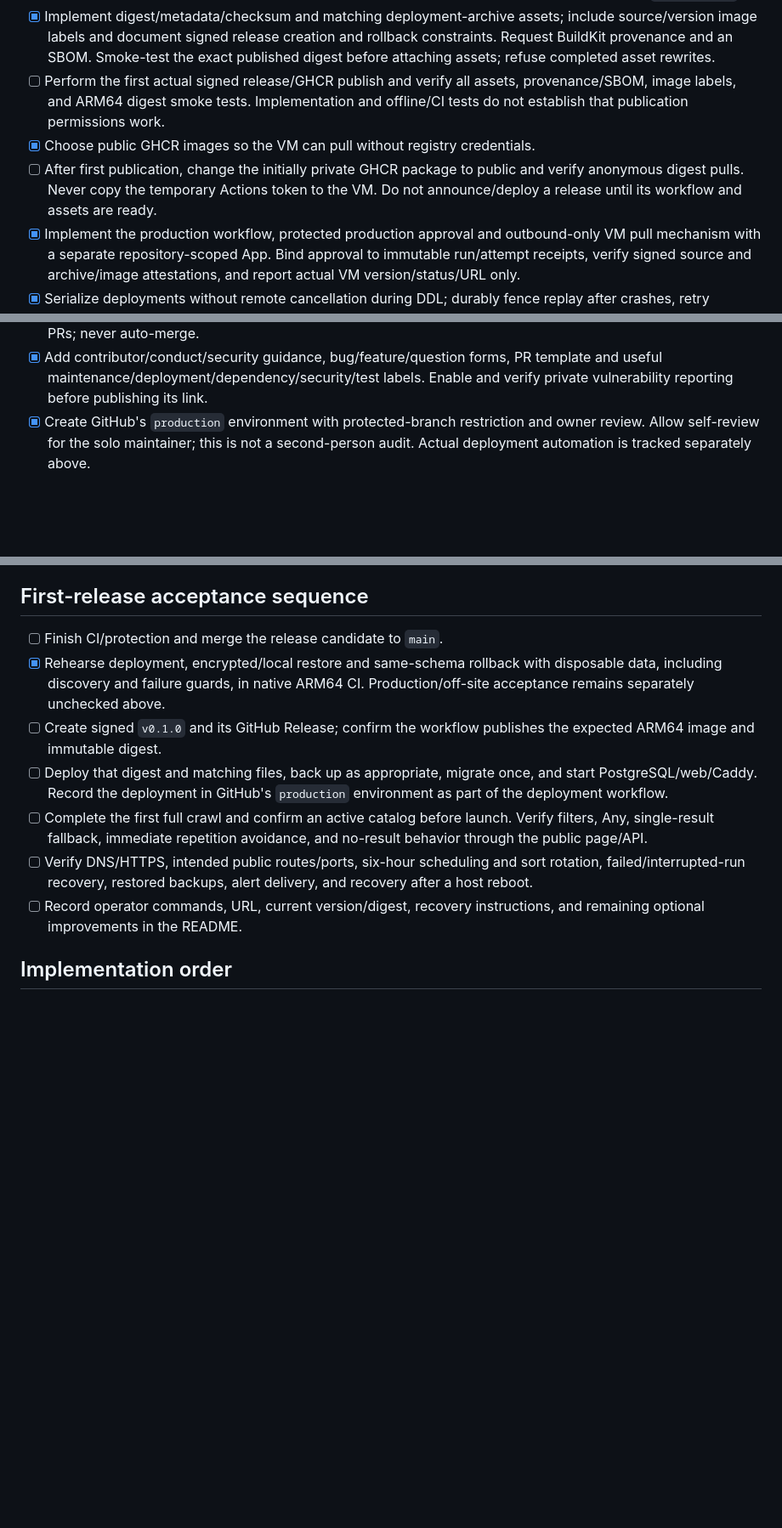
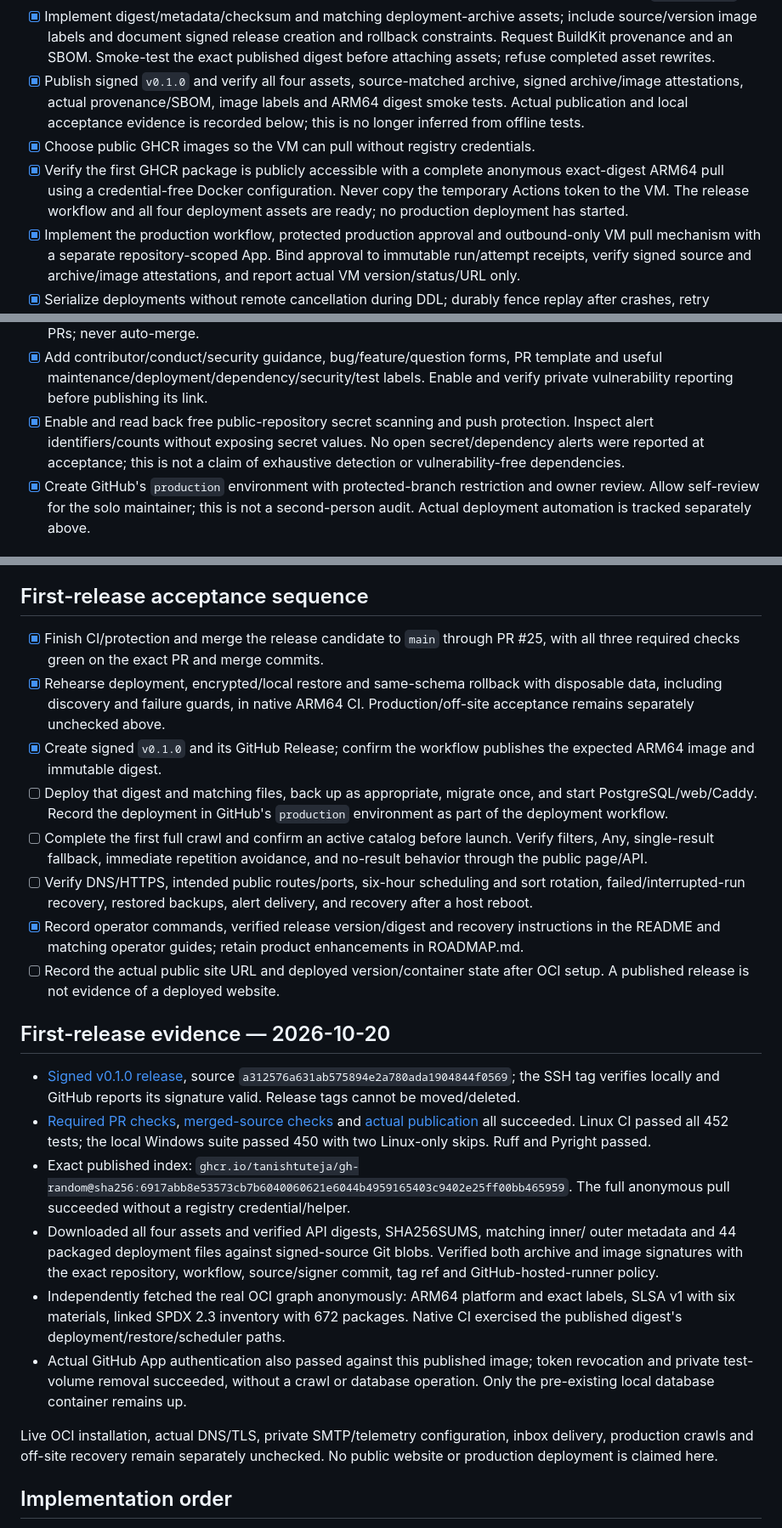
Before and after one commit to TanishTuteja/GH-Random, a Markdown page: TODO.md, 3 parts joined by grey strips. Shown at 85% size. Drawn GitHub-style; blank space fills up the shorter version.

Commit message:
Record first verified immutable release and remaining live acceptance
Document signed v0.1.0, its exact public ARM64 index digest, green PR/main/publication runs, independently verified assets and signatures, anonymous OCI graph/pull checks and real App token revocation. Record verified secret-scanning controls and keep OCI, private provider configuration and production acceptance explicitly unchecked.

```diff
--- a/TODO.md
+++ b/TODO.md
@@ -196,13 +196,15 @@ still in scope; they must not be treated as OCI prerequisites to avoid doing the
   include source/version image labels and document signed release creation and
   rollback constraints. Request BuildKit provenance and an SBOM. Smoke-test the
   exact published digest before attaching assets; refuse completed asset rewrites.
-- [ ] Perform the first actual signed release/GHCR publish and verify all assets,
-  provenance/SBOM, image labels, and ARM64 digest smoke tests. Implementation and
-  offline/CI tests do not establish that publication permissions work.
+- [x] Publish signed `v0.1.0` and verify all four assets, source-matched archive,
+  signed archive/image attestations, actual provenance/SBOM, image labels and
+  ARM64 digest smoke tests. Actual publication and local acceptance evidence is
+  recorded below; this is no longer inferred from offline tests.
 - [x] Choose public GHCR images so the VM can pull without registry credentials.
-- [ ] After first publication, change the initially private GHCR package to public
-  and verify anonymous digest pulls. Never copy the temporary Actions token to
-  the VM. Do not announce/deploy a release until its workflow and assets are ready.
+- [x] Verify the first GHCR package is publicly accessible with a complete
+  anonymous exact-digest ARM64 pull using a credential-free Docker configuration.
+  Never copy the temporary Actions token to the VM. The release workflow and
+  all four deployment assets are ready; no production deployment has started.
 - [x] Implement the production workflow, protected production approval and
   outbound-only VM pull mechanism with a separate repository-scoped App. Bind
   approval to immutable run/attempt receipts, verify signed source and
@@ -243,6 +245,10 @@ still in scope; they must not be treated as OCI prerequisites to avoid doing the
 - [x] Add contributor/conduct/security guidance, bug/feature/question forms,
   PR template and useful maintenance/deployment/dependency/security/test labels.
   Enable and verify private vulnerability reporting before publishing its link.
+- [x] Enable and read back free public-repository secret scanning and push
+  protection. Inspect alert identifiers/counts without exposing secret values.
+  No open secret/dependency alerts were reported at acceptance; this is not a
+  claim of exhaustive detection or vulnerability-free dependencies.
 - [x] Create GitHub's `production` environment with protected-branch restriction
   and owner review. Allow self-review for the solo maintainer; this is not a
   second-person audit. Actual deployment automation is tracked separately above.
@@ -282,11 +288,12 @@ through authenticated APIs, as recorded above.
 
 ## First-release acceptance sequence
 
-- [ ] Finish CI/protection and merge the release candidate to `main`.
+- [x] Finish CI/protection and merge the release candidate to `main` through PR
+  #25, with all three required checks green on the exact PR and merge commits.
 - [x] Rehearse deployment, encrypted/local restore and same-schema rollback with
   disposable data, including discovery and failure guards, in native ARM64 CI.
   Production/off-site acceptance remains separately unchecked above.
-- [ ] Create signed `v0.1.0` and its GitHub Release; confirm the workflow publishes
+- [x] Create signed `v0.1.0` and its GitHub Release; confirm the workflow publishes
   the expected ARM64 image and immutable digest.
 - [ ] Deploy that digest and matching files, back up as appropriate, migrate
   once, and start PostgreSQL/web/Caddy. Record the deployment in GitHub's
@@ -297,8 +304,39 @@ through authenticated APIs, as recorded above.
 - [ ] Verify DNS/HTTPS, intended public routes/ports, six-hour scheduling and
   sort rotation, failed/interrupted-run recovery, restored backups, alert delivery,
   and recovery after a host reboot.
-- [ ] Record operator commands, URL, current version/digest, recovery instructions,
-  and remaining optional improvements in the README.
+- [x] Record operator commands, verified release version/digest and recovery
+  instructions in the README and matching operator guides; retain product
+  enhancements in ROADMAP.md.
+- [ ] Record the actual public site URL and deployed version/container state
+  after OCI setup. A published release is not evidence of a deployed website.
+
+## First-release evidence — 2026-10-20
+
+- [Signed v0.1.0 release](https://github.com/TanishTuteja/GH-Random/releases/tag/v0.1.0),
+  source `a312576a631ab575894e2a780ada1904844f0569`; the SSH tag verifies locally
+  and GitHub reports its signature valid. Release tags cannot be moved/deleted.
+- [Required PR checks](https://github.com/TanishTuteja/GH-Random/actions/runs/39311472537),
+  [merged-source checks](https://github.com/TanishTuteja/GH-Random/actions/runs/39312206594)
+  and [actual publication](https://github.com/TanishTuteja/GH-Random/actions/runs/39312984113)
+  all succeeded. Linux CI passed all 452 tests; the local Windows suite passed
+  450 with two Linux-only skips. Ruff and Pyright passed.
+- Exact published index:
+  `ghcr.io/tanishtuteja/gh-random@sha256:6917abb8e53573cb7b6040060621e6044b4959165403c9402e25ff00bb465959`.
+  The full anonymous pull succeeded without a registry credential/helper.
+- Downloaded all four assets and verified API digests, SHA256SUMS, matching inner/
+  outer metadata and 44 packaged deployment files against signed-source Git blobs.
+  Verified both archive and image signatures with the exact repository, workflow,
+  source/signer commit, tag ref and GitHub-hosted-runner policy.
+- Independently fetched the real OCI graph anonymously: ARM64 platform and exact
+  labels, SLSA v1 with six materials, linked SPDX 2.3 inventory with 672 packages.
+  Native CI exercised the published digest's deployment/restore/scheduler paths.
+- Actual GitHub App authentication also passed against this published image;
+  token revocation and private test-volume removal succeeded, without a crawl or
+  database operation. Only the pre-existing local database container remains up.
+
+Live OCI installation, actual DNS/TLS, private SMTP/telemetry configuration,
+inbox delivery, production crawls and off-site recovery remain separately
+unchecked. No public website or production deployment is claimed here.
 
 ## Implementation order
 
```
Also changed, not shown: README.md (+16 -1 lines), decisions.md (+18 -0 lines).
